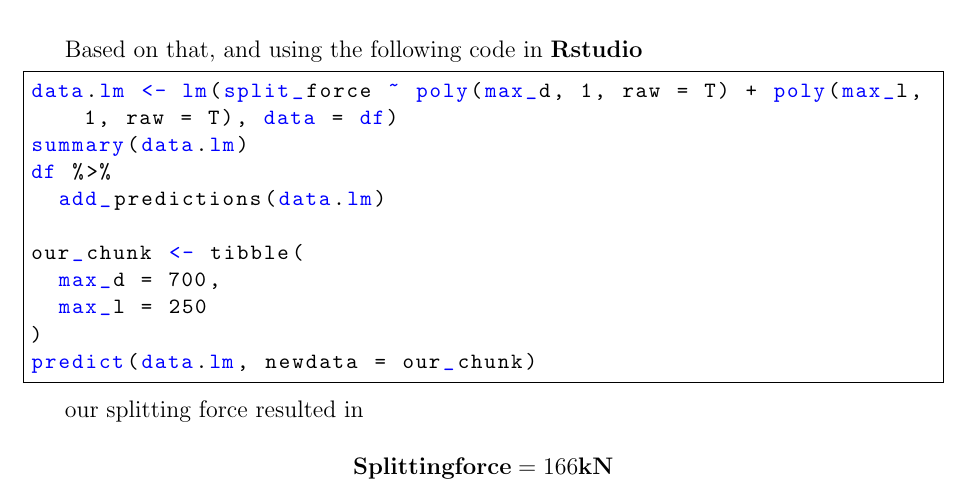
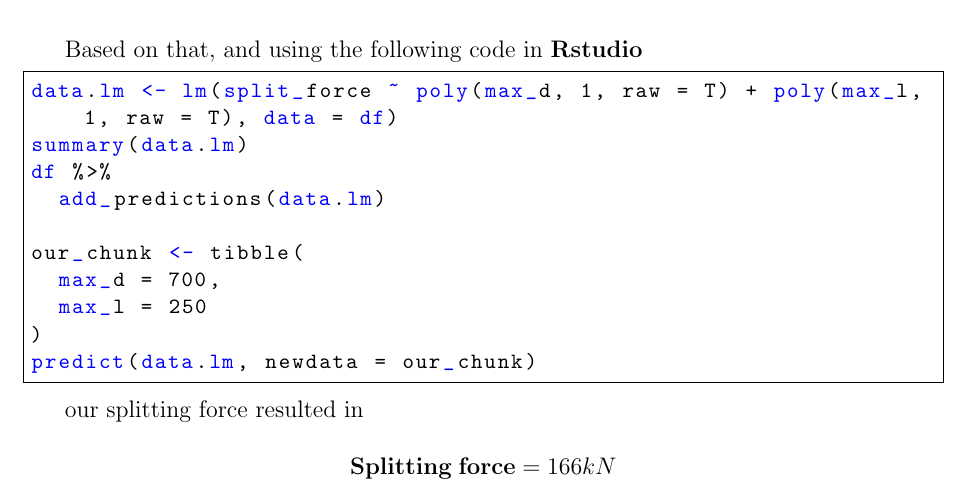
Before and after one commit to DanTrisi/Report_MDFM, a LaTeX thesis (main.tex, which reads capitoli/c4CoreSpec.tex): part of page 15 of 16, cut so that both start at the same text. Compiled offline with pdfLaTeX.

Commit message:
primo commit

```diff
--- a/capitoli/c4CoreSpec.tex
+++ b/capitoli/c4CoreSpec.tex
@@ -74,5 +74,5 @@ predict(data.lm, newdata = our_chunk)
 our splitting force resulted in
 
 $$
-\mathbf{Splitting force} = 166 \textbf{kN}
+\mathbf{Splitting \; force} = 166 \math{kN}
 $$
```
